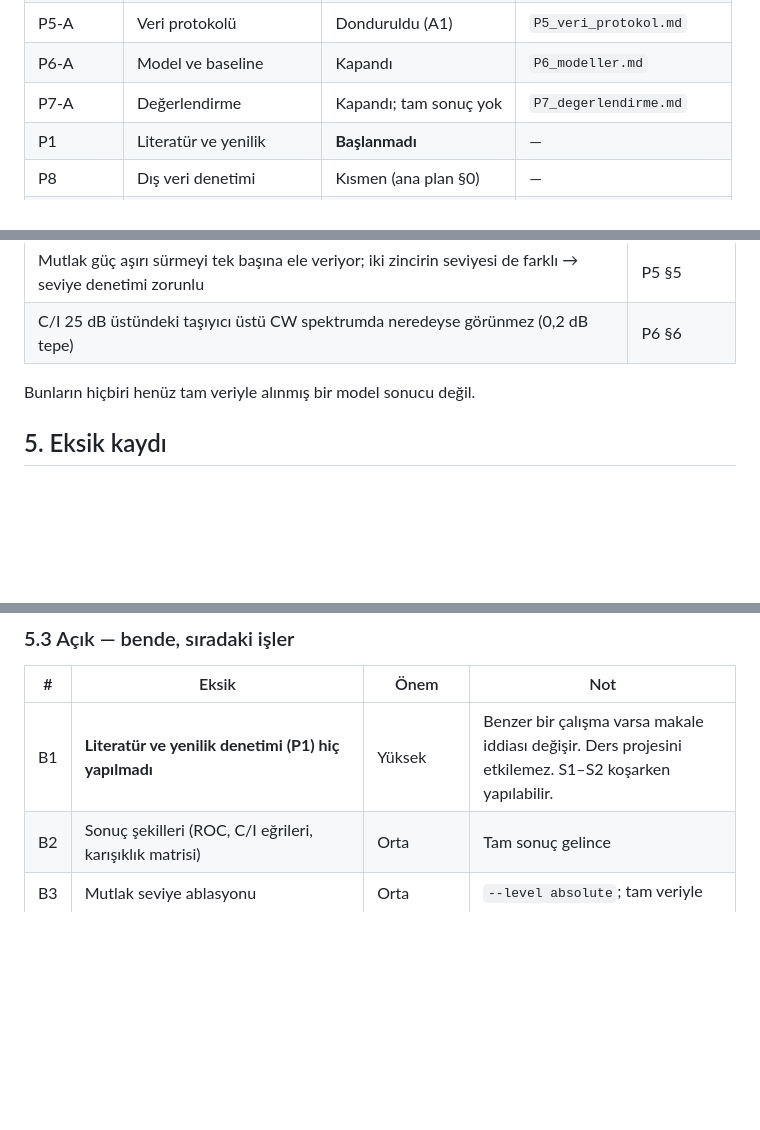
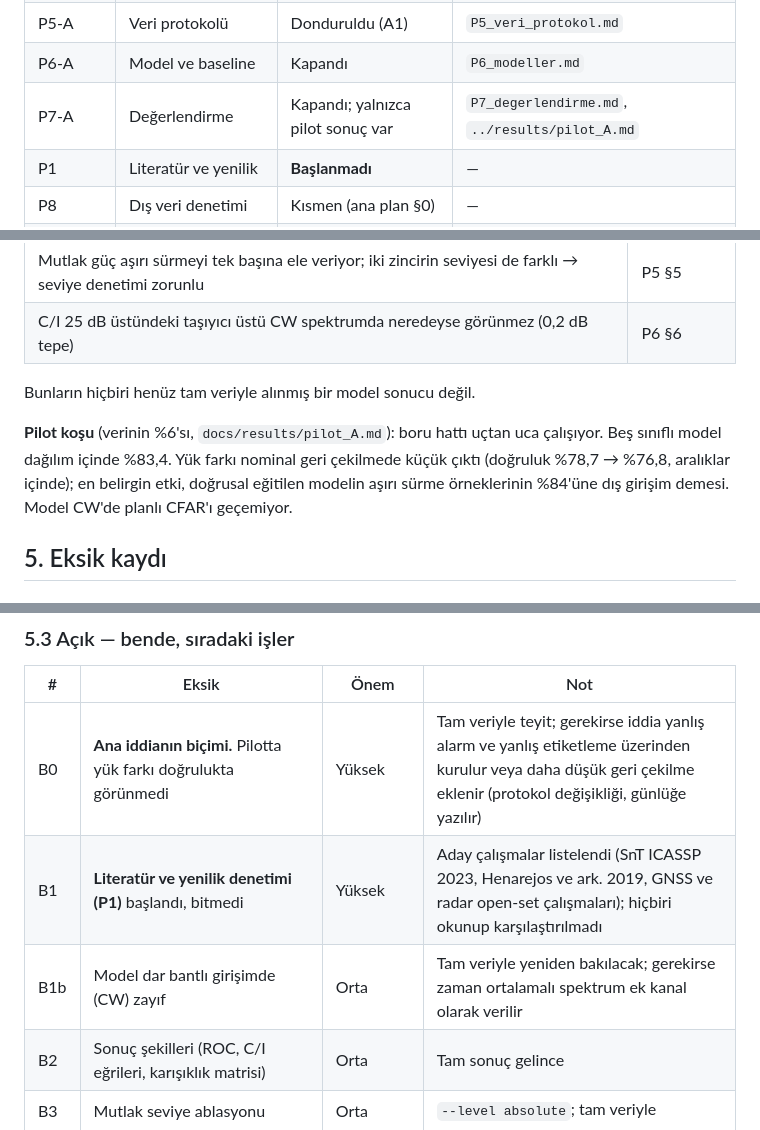
Before and after one commit to mythril33/Payload-Aware-Open-Set-Interference-Recognition-for-GEO-Transponders, a Markdown page: docs/plan/DURUM.md, 3 parts joined by grey strips. Rendered like a GitHub page; blank space fills up the shorter version.

Commit message:
Add pilot run results and update status register
Co-Authored-By: Claude Opus 5.5 <noreply@anthropic.com>
Claude-Session: https://claude.ai/code/session_0122GiDqDJiGaHi1ovveevUz

```diff
--- a/docs/plan/DURUM.md
+++ b/docs/plan/DURUM.md
@@ -16,7 +16,7 @@ Kademe A'nın (ders projesi) bütün zinciri kodlandı ve uçtan uca çalışıy
 | P3-A | Sınıflar ve girişimciler | Kapandı | `P3_taksonomi.md` |
 | P5-A | Veri protokolü | Donduruldu (A1) | `P5_veri_protokol.md` |
 | P6-A | Model ve baseline | Kapandı | `P6_modeller.md` |
-| P7-A | Değerlendirme | Kapandı; tam sonuç yok | `P7_degerlendirme.md` |
+| P7-A | Değerlendirme | Kapandı; yalnızca pilot sonuç var | `P7_degerlendirme.md`, `../results/pilot_A.md` |
 | P1 | Literatür ve yenilik | **Başlanmadı** | — |
 | P8 | Dış veri denetimi | Kısmen (ana plan §0) | — |
 | P9 | Yol haritası, hedef yayın | **Başlanmadı** | — |
@@ -43,6 +43,8 @@ Kademe A'nın (ders projesi) bütün zinciri kodlandı ve uçtan uca çalışıy
 
 Bunların hiçbiri henüz tam veriyle alınmış bir model sonucu değil.
 
+**Pilot koşu** (verinin %6'sı, `docs/results/pilot_A.md`): boru hattı uçtan uca çalışıyor. Beş sınıflı model dağılım içinde %83,4. Yük farkı nominal geri çekilmede küçük çıktı (doğruluk %78,7 → %76,8, aralıklar içinde); en belirgin etki, doğrusal eğitilen modelin aşırı sürme örneklerinin %84'üne dış girişim demesi. Model CW'de planlı CFAR'ı geçemiyor.
+
 ## 5. Eksik kaydı
 
 ### 5.1 Bu oturumda kapananlar
@@ -68,7 +70,9 @@ Bunların hiçbiri henüz tam veriyle alınmış bir model sonucu değil.
 
 | # | Eksik | Önem | Not |
 |---|---|---|---|
-| B1 | **Literatür ve yenilik denetimi (P1) hiç yapılmadı** | Yüksek | Benzer bir çalışma varsa makale iddiası değişir. Ders projesini etkilemez. S1–S2 koşarken yapılabilir. |
+| B0 | **Ana iddianın biçimi.** Pilotta yük farkı doğrulukta görünmedi | Yüksek | Tam veriyle teyit; gerekirse iddia yanlış alarm ve yanlış etiketleme üzerinden kurulur veya daha düşük geri çekilme eklenir (protokol değişikliği, günlüğe yazılır) |
+| B1 | **Literatür ve yenilik denetimi (P1)** başlandı, bitmedi | Yüksek | Aday çalışmalar listelendi (SnT ICASSP 2023, Henarejos ve ark. 2019, GNSS ve radar open-set çalışmaları); hiçbiri okunup karşılaştırılmadı |
+| B1b | Model dar bantlı girişimde (CW) zayıf | Orta | Tam veriyle yeniden bakılacak; gerekirse zaman ortalamalı spektrum ek kanal olarak verilir |
 | B2 | Sonuç şekilleri (ROC, C/I eğrileri, karışıklık matrisi) | Orta | Tam sonuç gelince |
 | B3 | Mutlak seviye ablasyonu | Orta | `--level absolute`; tam veriyle |
 | B4 | Parametre aralıklarının hiçbiri kaynaklı değil (C/N, C/I, taşıyıcı sayısı) | Orta | B1 ile birlikte literatürden dayanak aranacak |
```
Also changed, not shown: docs/plan/00_ana_plan.md (+1 -1 lines), docs/results/pilot_A.md (added, +95 -0 lines).
